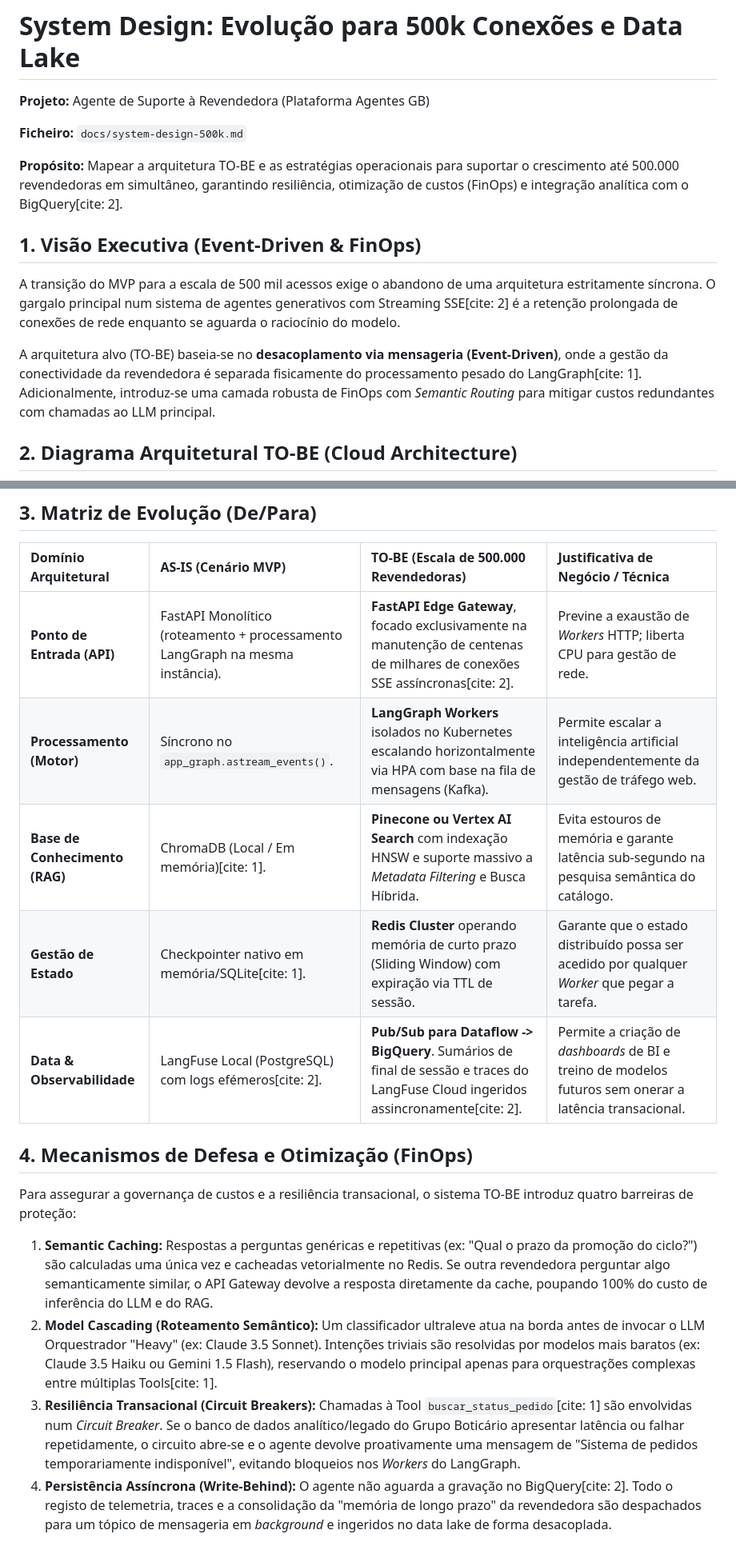
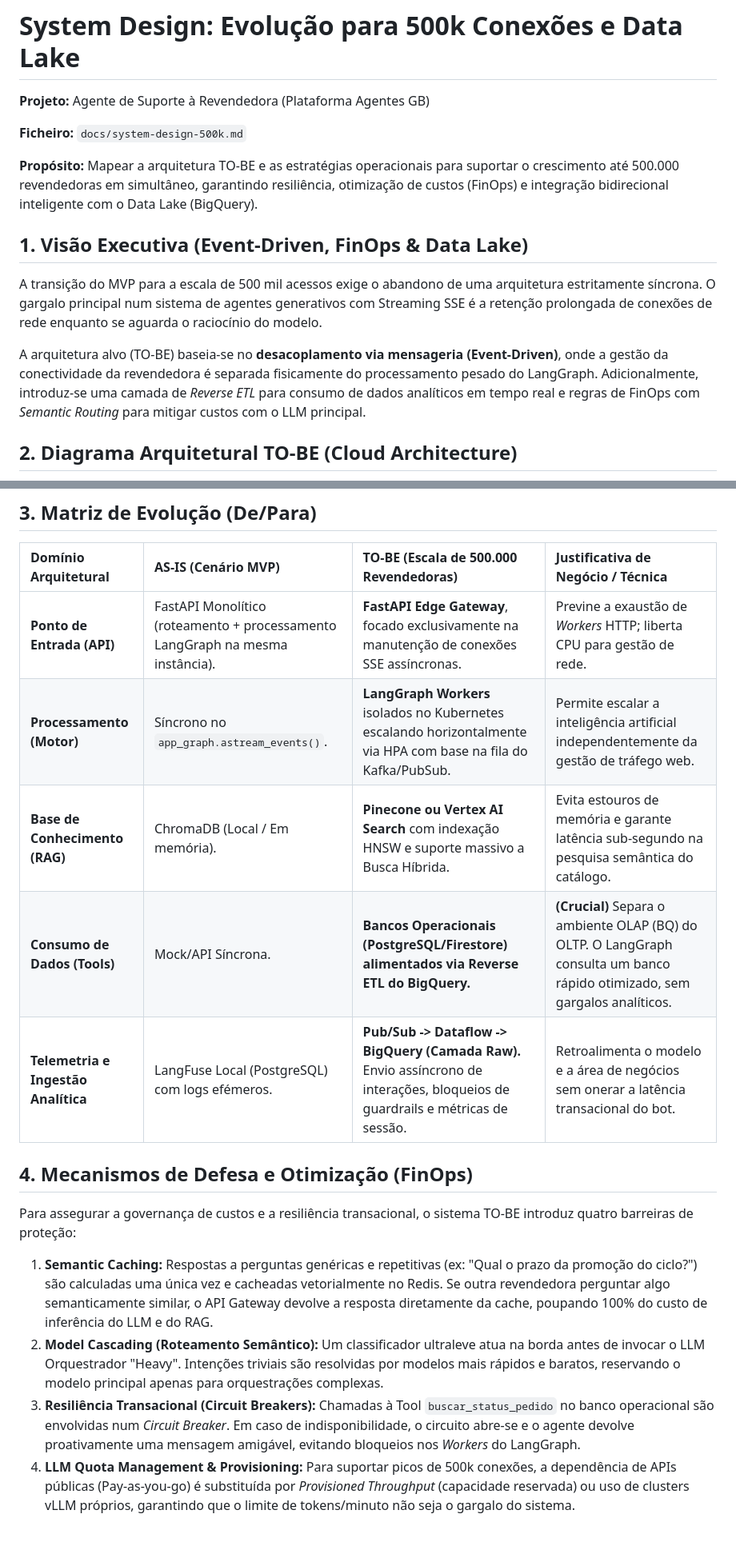
Before and after one commit to KattsonBastos/gb-support-agent-case, a Markdown page: docs/system-design-500k.md, 2 parts joined by grey strips. Shown at 80% size. Rendered like a GitHub page.

Commit message:
docs: update system design architecture for 500k scale with bidirectional data lake integration

```diff
--- a/docs/system-design-500k.md
+++ b/docs/system-design-500k.md
@@ -4,12 +4,12 @@
 
 **Ficheiro:** `docs/system-design-500k.md`
 
-**Propósito:** Mapear a arquitetura TO-BE e as estratégias operacionais para suportar o crescimento até 500.000 revendedoras em simultâneo, garantindo resiliência, otimização de custos (FinOps) e integração analítica com o BigQuery[cite: 2].
+**Propósito:** Mapear a arquitetura TO-BE e as estratégias operacionais para suportar o crescimento até 500.000 revendedoras em simultâneo, garantindo resiliência, otimização de custos (FinOps) e integração bidirecional inteligente com o Data Lake (BigQuery).
 
-## 1. Visão Executiva (Event-Driven & FinOps)
-A transição do MVP para a escala de 500 mil acessos exige o abandono de uma arquitetura estritamente síncrona. O gargalo principal num sistema de agentes generativos com Streaming SSE[cite: 2] é a retenção prolongada de conexões de rede enquanto se aguarda o raciocínio do modelo.
+## 1. Visão Executiva (Event-Driven, FinOps & Data Lake)
+A transição do MVP para a escala de 500 mil acessos exige o abandono de uma arquitetura estritamente síncrona. O gargalo principal num sistema de agentes generativos com Streaming SSE é a retenção prolongada de conexões de rede enquanto se aguarda o raciocínio do modelo.
 
-A arquitetura alvo (TO-BE) baseia-se no **desacoplamento via mensageria (Event-Driven)**, onde a gestão da conectividade da revendedora é separada fisicamente do processamento pesado do LangGraph[cite: 1]. Adicionalmente, introduz-se uma camada robusta de FinOps com *Semantic Routing* para mitigar custos redundantes com chamadas ao LLM principal.
+A arquitetura alvo (TO-BE) baseia-se no **desacoplamento via mensageria (Event-Driven)**, onde a gestão da conectividade da revendedora é separada fisicamente do processamento pesado do LangGraph. Adicionalmente, introduz-se uma camada de *Reverse ETL* para consumo de dados analíticos em tempo real e regras de FinOps com *Semantic Routing* para mitigar custos com o LLM principal.
 
 ## 2. Diagrama Arquitetural TO-BE (Cloud Architecture)
 
@@ -58,17 +65,17 @@ flowchart TD
 
 | Domínio Arquitetural | AS-IS (Cenário MVP) | TO-BE (Escala de 500.000 Revendedoras) | Justificativa de Negócio / Técnica |
 | :--- | :--- | :--- | :--- |
-| **Ponto de Entrada (API)** | FastAPI Monolítico (roteamento + processamento LangGraph na mesma instância). | **FastAPI Edge Gateway**, focado exclusivamente na manutenção de centenas de milhares de conexões SSE assíncronas[cite: 2]. | Previne a exaustão de *Workers* HTTP; liberta CPU para gestão de rede. |
-| **Processamento (Motor)** | Síncrono no `app_graph.astream_events()`. | **LangGraph Workers** isolados no Kubernetes escalando horizontalmente via HPA com base na fila de mensagens (Kafka). | Permite escalar a inteligência artificial independentemente da gestão de tráfego web. |
-| **Base de Conhecimento (RAG)** | ChromaDB (Local / Em memória)[cite: 1]. | **Pinecone ou Vertex AI Search** com indexação HNSW e suporte massivo a *Metadata Filtering* e Busca Híbrida. | Evita estouros de memória e garante latência sub-segundo na pesquisa semântica do catálogo. |
-| **Gestão de Estado** | Checkpointer nativo em memória/SQLite[cite: 1]. | **Redis Cluster** operando memória de curto prazo (Sliding Window) com expiração via TTL de sessão. | Garante que o estado distribuído possa ser acedido por qualquer *Worker* que pegar a tarefa. |
-| **Data & Observabilidade** | LangFuse Local (PostgreSQL) com logs efémeros[cite: 2]. | **Pub/Sub para Dataflow -> BigQuery**. Sumários de final de sessão e traces do LangFuse Cloud ingeridos assincronamente[cite: 2]. | Permite a criação de *dashboards* de BI e treino de modelos futuros sem onerar a latência transacional. |
+| **Ponto de Entrada (API)** | FastAPI Monolítico (roteamento + processamento LangGraph na mesma instância). | **FastAPI Edge Gateway**, focado exclusivamente na manutenção de conexões SSE assíncronas. | Previne a exaustão de *Workers* HTTP; liberta CPU para gestão de rede. |
+| **Processamento (Motor)** | Síncrono no `app_graph.astream_events()`. | **LangGraph Workers** isolados no Kubernetes escalando horizontalmente via HPA com base na fila do Kafka/PubSub. | Permite escalar a inteligência artificial independentemente da gestão de tráfego web. |
+| **Base de Conhecimento (RAG)** | ChromaDB (Local / Em memória). | **Pinecone ou Vertex AI Search** com indexação HNSW e suporte massivo a Busca Híbrida. | Evita estouros de memória e garante latência sub-segundo na pesquisa semântica do catálogo. |
+| **Consumo de Dados (Tools)** | Mock/API Síncrona. | **Bancos Operacionais (PostgreSQL/Firestore) alimentados via Reverse ETL do BigQuery.** | **(Crucial)** Separa o ambiente OLAP (BQ) do OLTP. O LangGraph consulta um banco rápido otimizado, sem gargalos analíticos. |
+| **Telemetria e Ingestão Analítica** | LangFuse Local (PostgreSQL) com logs efémeros. | **Pub/Sub -> Dataflow -> BigQuery (Camada Raw).** Envio assíncrono de interações, bloqueios de guardrails e métricas de sessão. | Retroalimenta o modelo e a área de negócios sem onerar a latência transacional do bot. |
 
 ## 4. Mecanismos de Defesa e Otimização (FinOps)
 
 Para assegurar a governança de custos e a resiliência transacional, o sistema TO-BE introduz quatro barreiras de proteção:
 
 1. **Semantic Caching:** Respostas a perguntas genéricas e repetitivas (ex: "Qual o prazo da promoção do ciclo?") são calculadas uma única vez e cacheadas vetorialmente no Redis. Se outra revendedora perguntar algo semanticamente similar, o API Gateway devolve a resposta diretamente da cache, poupando 100% do custo de inferência do LLM e do RAG.
-2. **Model Cascading (Roteamento Semântico):** Um classificador ultraleve atua na borda antes de invocar o LLM Orquestrador "Heavy" (ex: Claude 3.5 Sonnet). Intenções triviais são resolvidas por modelos mais baratos (ex: Claude 3.5 Haiku ou Gemini 1.5 Flash), reservando o modelo principal apenas para orquestrações complexas entre múltiplas Tools[cite: 1].
-3. **Resiliência Transacional (Circuit Breakers):** Chamadas à Tool `buscar_status_pedido`[cite: 1] são envolvidas num *Circuit Breaker*. Se o banco de dados analítico/legado do Grupo Boticário apresentar latência ou falhar repetidamente, o circuito abre-se e o agente devolve proativamente uma mensagem de "Sistema de pedidos temporariamente indisponível", evitando bloqueios nos *Workers* do LangGraph.
-4. **Persistência Assíncrona (Write-Behind):** O agente não aguarda a gravação no BigQuery[cite: 2]. Todo o registo de telemetria, traces e a consolidação da "memória de longo prazo" da revendedora são despachados para um tópico de mensageria em *background* e ingeridos no data lake de forma desacoplada.
+2. **Model Cascading (Roteamento Semântico):** Um classificador ultraleve atua na borda antes de invocar o LLM Orquestrador "Heavy". Intenções triviais são resolvidas por modelos mais rápidos e baratos, reservando o modelo principal apenas para orquestrações complexas.
+3. **Resiliência Transacional (Circuit Breakers):** Chamadas à Tool `buscar_status_pedido` no banco operacional são envolvidas num *Circuit Breaker*. Em caso de indisponibilidade, o circuito abre-se e o agente devolve proativamente uma mensagem amigável, evitando bloqueios nos *Workers* do LangGraph.
+4. **LLM Quota Management & Provisioning:** Para suportar picos de 500k conexões, a dependência de APIs públicas (Pay-as-you-go) é substituída por *Provisioned Throughput* (capacidade reservada) ou uso de clusters vLLM próprios, garantindo que o limite de tokens/minuto não seja o gargalo do sistema.
```
Also changed, not shown: other parts of docs/system-design-500k.md (+16 -9 lines).
